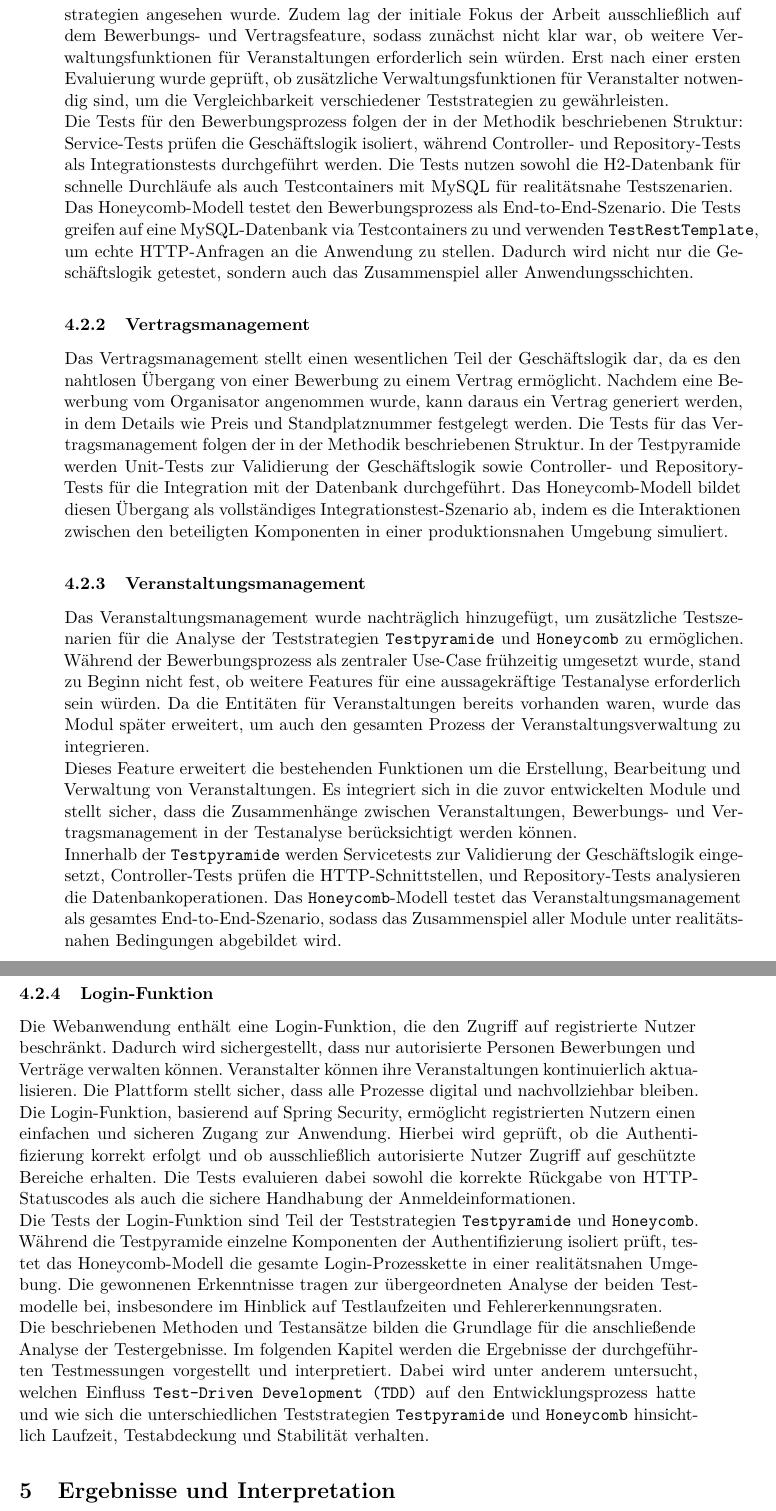
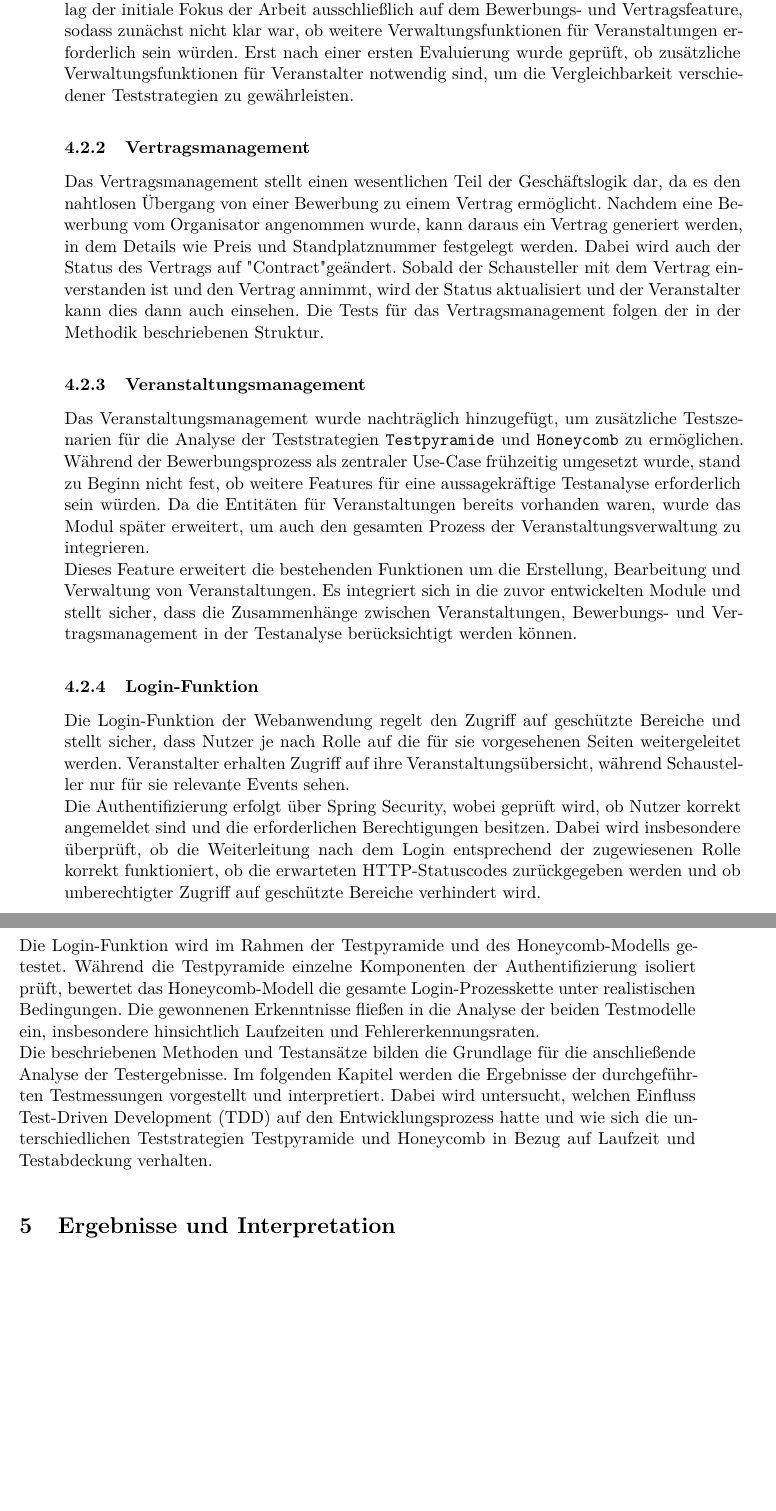
Before and after one commit to Hungfu123/venow-bachelor-luu, a LaTeX thesis (bachelorarbeit/thesis.tex, which reads bachelorarbeit/methodik.tex): two parts of pages 23 and 24 of 47, joined at a grey line, cut so that both start at the same text, the shorter picture padded with empty space. Compiled offline with pdfLaTeX.

Commit message:
[bachelorarbeit] methodik ende

```diff
--- a/bachelorarbeit/methodik.tex
+++ b/bachelorarbeit/methodik.tex
@@ -20,42 +20,29 @@ Zur Überprüfung der Testabdeckung wird das Tool \texttt{JaCoCo} eingesetzt. \t
 
 Für das Mutationstesting wird \texttt{Pitest} verwendet. \texttt{Pitest} ist ein Tool zur automatisierten Bewertung der Testqualität. Es verändert gezielt den Code und überprüft, ob die vorhandenen Tests diese Änderungen erkennen. Dadurch lassen sich Schwachstellen in der Testabdeckung identifizieren. Die Konfiguration erfolgt in der Datei \texttt{build.gradle}, wobei die Ergebnisse automatisch in den Ordner \texttt{reports} gespeichert werden. Die Auswertung erfolgt getrennt für die beiden Teststrategien \texttt{Honeycomb} und \texttt{Testpyramide}.
 
-
-
-
 \subsection{Tests für spezifische Anwendungsfälle}
 
 Die Testszenarien wurden entwickelt, um die Teststrategien Testpyramide und Honeycomb-Modell unter vergleichbaren Bedingungen zu analysieren. Die Anwendungsfälle umfassen den Bewerbungsprozess, das Vertragsmanagement, das Veranstaltungsmanagement und die Login-Funktion. Besonders interessant ist der Übergang vom Bewerbungs- zum Vertragsmanagement, da aus einer erfolgreichen Bewerbung ein Vertrag generiert werden kann. Jeder Anwendungsfall wird separat beschrieben und die Testmethodik für beide Strategien detailliert erläutert. Die gewonnenen Testergebnisse etwa die durchschnittliche Laufzeit, Testabdeckung und Stabilität der Tests bilden die Grundlage für die spätere Bewertung und den Vergleich der beiden Testansätze.
 
 \subsubsection{Bewerbungsprozess}
-Da der Bewerbungsprozess als zentraler Use-Case betrachtet wurde, begann die Entwicklung mit diesem Modul. Die Entität „Veranstaltung“ war von Anfang an vorhanden, enthielt jedoch zunächst keine Verwaltungsfunktionen. Sie diente primär dazu, dass Schausteller existierende Veranstaltungen einsehen und sich darauf bewerben konnten.
-Aus prozesslogischer Sicht wäre es naheliegend gewesen, zunächst Verwaltungsfunktionen für Veranstaltungen zu implementieren, bevor Bewerbungen ermöglicht werden. Allerdings wurde die Entwicklung bewusst mit dem Bewerbungs- und Vertragsmanagement begonnen, da dieser Use-Case als besonders relevant und interessant für die Analyse verschiedener Teststrategien angesehen wurde. Zudem lag der initiale Fokus der Arbeit ausschließlich auf dem Bewerbungs- und Vertragsfeature, sodass zunächst nicht klar war, ob weitere Verwaltungsfunktionen für Veranstaltungen erforderlich sein würden. Erst nach einer ersten Evaluierung wurde geprüft, ob zusätzliche Verwaltungsfunktionen für Veranstalter notwendig sind, um die Vergleichbarkeit verschiedener Teststrategien zu gewährleisten.
-
-Die Tests für den Bewerbungsprozess folgen der in der Methodik beschriebenen Struktur: Service-Tests prüfen die Geschäftslogik isoliert, während Controller- und Repository-Tests als Integrationstests durchgeführt werden. Die Tests nutzen sowohl die H2-Datenbank für schnelle Durchläufe als auch Testcontainers mit MySQL für realitätsnahe Testszenarien.
-
-Das Honeycomb-Modell testet den Bewerbungsprozess als End-to-End-Szenario. Die Tests greifen auf eine MySQL-Datenbank via Testcontainers zu und verwenden \texttt{TestRestTemplate}, um echte HTTP-Anfragen an die Anwendung zu stellen. Dadurch wird nicht nur die Geschäftslogik getestet, sondern auch das Zusammenspiel aller Anwendungsschichten.
+Da der Bewerbungsprozess als zentraler Use-Case betrachtet wurde, begann die Entwicklung mit diesem Modul. Die Entität „Veranstaltung“ war von Anfang an vorhanden, enthielt jedoch zunächst keine Verwaltungsfunktionen. Sie diente primär dazu, dass Schausteller existierende Veranstaltungen einsehen und sich darauf bewerben konnten. Dabei können sowohl die Schausteller als auch die Veranstalter wie der Status der Bewerbung ist, damit sie den aktuellen Stand beobachten können.
+Aus prozesslogischer Sicht wäre es naheliegend gewesen, zunächst die Funktion für Veranstaltungen zu implementieren, bevor Bewerbungen ermöglicht werden. Allerdings wurde die Entwicklung bewusst mit dem Bewerbungs- und Vertragsmanagement begonnen, da dieser Use-Case als besonders relevant und interessant für die Analyse verschiedener Teststrategien angesehen wurde. Zudem lag der initiale Fokus der Arbeit ausschließlich auf dem Bewerbungs- und Vertragsfeature, sodass zunächst nicht klar war, ob weitere Verwaltungsfunktionen für Veranstaltungen erforderlich sein würden. Erst nach einer ersten Evaluierung wurde geprüft, ob zusätzliche Verwaltungsfunktionen für Veranstalter notwendig sind, um die Vergleichbarkeit verschiedener Teststrategien zu gewährleisten.
 
 \subsubsection{Vertragsmanagement}
-Das Vertragsmanagement stellt einen wesentlichen Teil der Geschäftslogik dar, da es den nahtlosen Übergang von einer Bewerbung zu einem Vertrag ermöglicht. Nachdem eine Bewerbung vom Organisator angenommen wurde, kann daraus ein Vertrag generiert werden, in dem Details wie Preis und Standplatznummer festgelegt werden.
-Die Tests für das Vertragsmanagement folgen der in der Methodik beschriebenen Struktur. In der Testpyramide werden Unit-Tests zur Validierung der Geschäftslogik sowie Controller- und Repository-Tests für die Integration mit der Datenbank durchgeführt. Das Honeycomb-Modell bildet diesen Übergang als vollständiges Integrationstest-Szenario ab, indem es die Interaktionen zwischen den beteiligten Komponenten in einer produktionsnahen Umgebung simuliert.
+Das Vertragsmanagement stellt einen wesentlichen Teil der Geschäftslogik dar, da es den nahtlosen Übergang von einer Bewerbung zu einem Vertrag ermöglicht. Nachdem eine Bewerbung vom Organisator angenommen wurde, kann daraus ein Vertrag generiert werden, in dem Details wie Preis und Standplatznummer festgelegt werden. Dabei wird auch der Status des Vertrags auf "Contract" geändert. Sobald der Schausteller mit dem Vertrag einverstanden ist und den Vertrag annimmt, wird der Status aktualisiert und  der Veranstalter kann dies dann auch einsehen.
+Die Tests für das Vertragsmanagement folgen der in der Methodik beschriebenen Struktur.
 \subsubsection{Veranstaltungsmanagement}
 
 Das Veranstaltungsmanagement wurde nachträglich hinzugefügt, um zusätzliche Testszenarien für die Analyse der Teststrategien \texttt{Testpyramide} und \texttt{Honeycomb} zu ermöglichen. Während der Bewerbungsprozess als zentraler Use-Case frühzeitig umgesetzt wurde, stand zu Beginn nicht fest, ob weitere Features für eine aussagekräftige Testanalyse erforderlich sein würden. Da die Entitäten für Veranstaltungen bereits vorhanden waren, wurde das Modul später erweitert, um auch den gesamten Prozess der Veranstaltungsverwaltung zu integrieren.
 
 Dieses Feature erweitert die bestehenden Funktionen um die Erstellung, Bearbeitung und Verwaltung von Veranstaltungen. Es integriert sich in die zuvor entwickelten Module und stellt sicher, dass die Zusammenhänge zwischen Veranstaltungen, Bewerbungs- und Vertragsmanagement in der Testanalyse berücksichtigt werden können.
 
-Innerhalb der \texttt{Testpyramide} werden Servicetests zur Validierung der Geschäftslogik eingesetzt, Controller-Tests prüfen die HTTP-Schnittstellen, und Repository-Tests analysieren die Datenbankoperationen.
-Das \texttt{Honeycomb}-Modell testet das Veranstaltungsmanagement als gesamtes End-to-End-Szenario, sodass das Zusammenspiel aller Module unter realitätsnahen Bedingungen abgebildet wird.
-
 
 \subsubsection{Login-Funktion}
-Die Webanwendung enthält eine Login-Funktion, die den Zugriff auf registrierte Nutzer beschränkt. Dadurch wird sichergestellt, dass nur autorisierte Personen Bewerbungen und Verträge verwalten können. Veranstalter können ihre Veranstaltungen kontinuierlich aktualisieren. Die Plattform stellt sicher, dass alle Prozesse digital und nachvollziehbar bleiben.
+Die Login-Funktion der Webanwendung regelt den Zugriff auf geschützte Bereiche und stellt sicher, dass Nutzer je nach Rolle auf die für sie vorgesehenen Seiten weitergeleitet werden. Veranstalter erhalten Zugriff auf ihre Veranstaltungsübersicht, während Schausteller nur für sie relevante Events sehen.
 
-Die Login-Funktion, basierend auf Spring Security, ermöglicht registrierten Nutzern einen einfachen und sicheren Zugang zur Anwendung. Hierbei wird geprüft, ob die Authentifizierung korrekt erfolgt und ob ausschließlich autorisierte Nutzer Zugriff auf geschützte Bereiche erhalten. Die Tests evaluieren dabei sowohl die korrekte Rückgabe von HTTP-Statuscodes als auch die sichere Handhabung der Anmeldeinformationen.
+Die Authentifizierung erfolgt über Spring Security, wobei geprüft wird, ob Nutzer korrekt angemeldet sind und die erforderlichen Berechtigungen besitzen. Dabei wird insbesondere überprüft, ob die Weiterleitung nach dem Login entsprechend der zugewiesenen Rolle korrekt funktioniert, ob die erwarteten HTTP-Statuscodes zurückgegeben werden und ob unberechtigter Zugriff auf geschützte Bereiche verhindert wird.
 
-Die Tests der Login-Funktion sind Teil der Teststrategien \texttt{Testpyramide} und \texttt{Honeycomb}. Während die Testpyramide einzelne Komponenten der Authentifizierung isoliert prüft, testet das Honeycomb-Modell die gesamte Login-Prozesskette in einer realitätsnahen Umgebung. Die gewonnenen Erkenntnisse tragen zur übergeordneten Analyse der beiden Testmodelle bei, insbesondere im Hinblick auf Testlaufzeiten und Fehlererkennungsraten.
+Die Login-Funktion wird im Rahmen der Testpyramide und des Honeycomb-Modells getestet. Während die Testpyramide einzelne Komponenten der Authentifizierung isoliert prüft, bewertet das Honeycomb-Modell die gesamte Login-Prozesskette unter realistischen Bedingungen. Die gewonnenen Erkenntnisse fließen in die Analyse der beiden Testmodelle ein, insbesondere hinsichtlich Laufzeiten und Fehlererkennungsraten.
 
-
-% Leere Zeile zur Trennung des TDD-Abschnitts
-
-Die beschriebenen Methoden und Testansätze bilden die Grundlage für die anschließende Analyse der Testergebnisse. Im folgenden Kapitel werden die Ergebnisse der durchgeführten Testmessungen vorgestellt und interpretiert. Dabei wird unter anderem untersucht, welchen Einfluss \texttt{Test-Driven Development (TDD)} auf den Entwicklungsprozess hatte und wie sich die unterschiedlichen Teststrategien \texttt{Testpyramide} und \texttt{Honeycomb} hinsichtlich Laufzeit, Testabdeckung und Stabilität verhalten.
+Die beschriebenen Methoden und Testansätze bilden die Grundlage für die anschließende Analyse der Testergebnisse. Im folgenden Kapitel werden die Ergebnisse der durchgeführten Testmessungen vorgestellt und interpretiert. Dabei wird untersucht, welchen Einfluss Test-Driven Development (TDD) auf den Entwicklungsprozess hatte und wie sich die unterschiedlichen Teststrategien Testpyramide und Honeycomb in Bezug auf Laufzeit und Testabdeckung verhalten.
```
